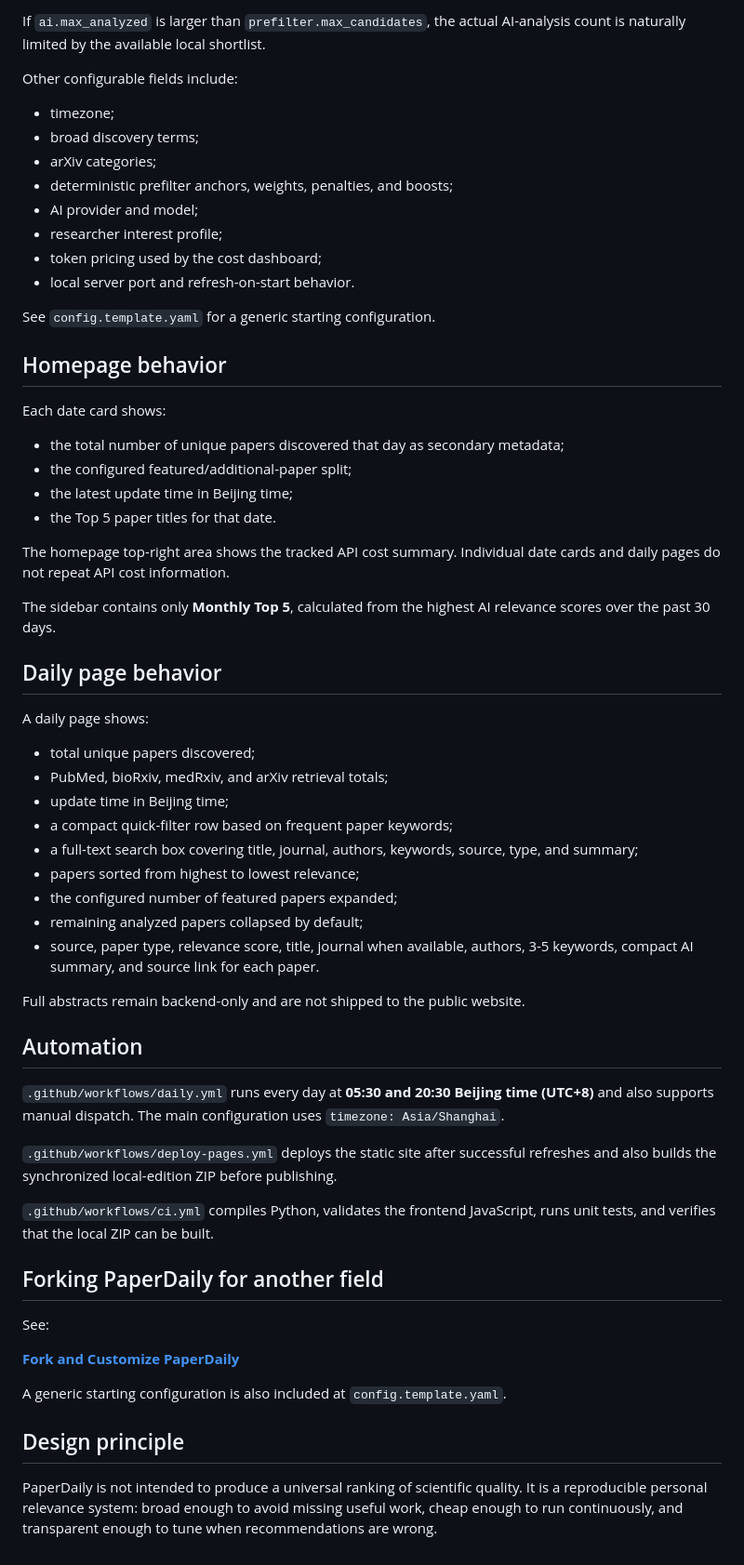
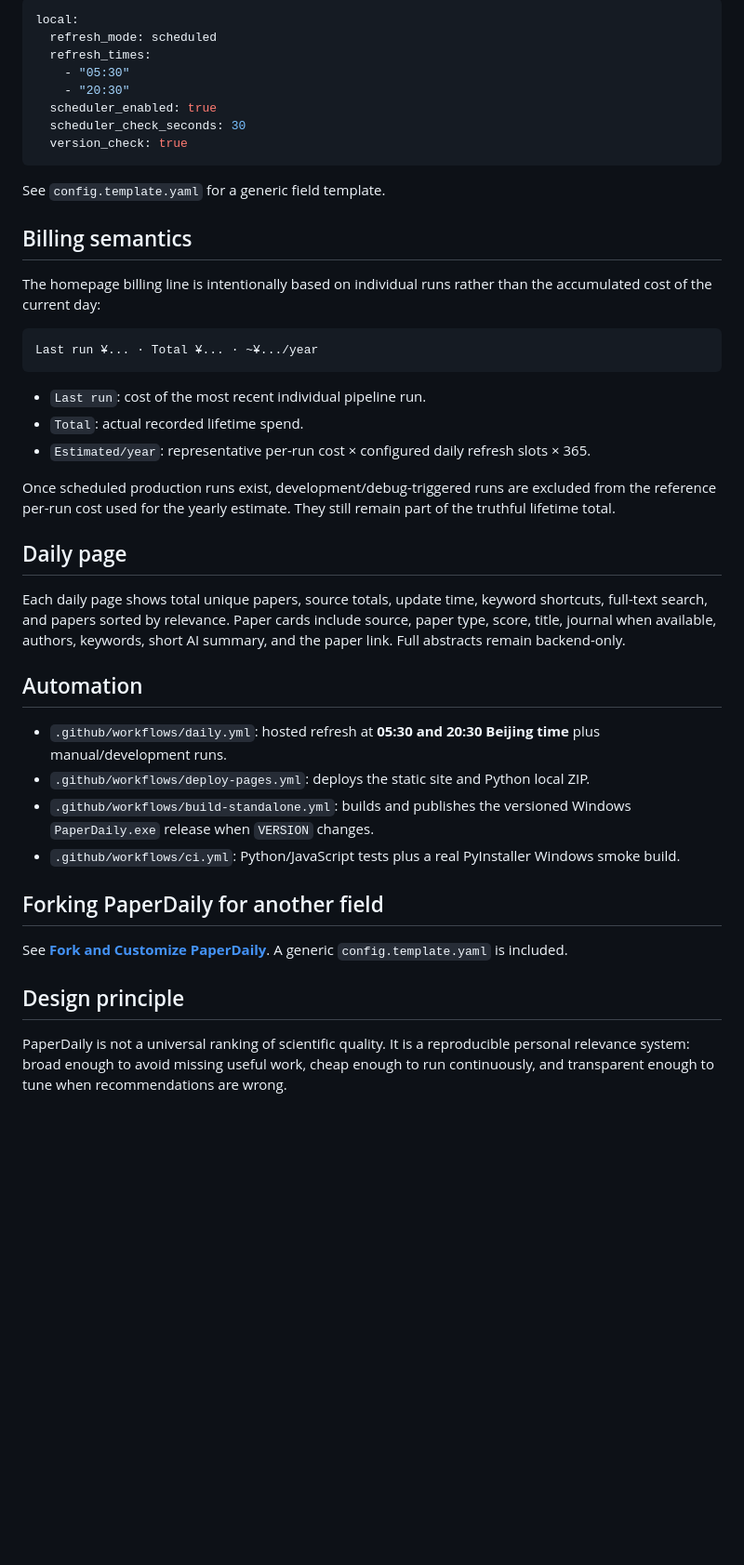
Before and after one commit to BryanWang0702/paperdaily, a Markdown page: README.md, the part around one of its changes. Shown at 93% size. Drawn GitHub-style; blank space fills up the shorter version.

Commit message:
Document standalone scheduler, themes, and per-run billing

````diff
--- a/README.md
+++ b/README.md
@@ -181,64 +158,46 @@ This creates an 80-paper local shortlist, analyzes the top 50 of that shortlist,
 
-If `ai.max_analyzed` is larger than `prefilter.max_candidates`, the actual AI-analysis count is naturally limited by the available local shortlist.
+```yaml
+local:
+  refresh_mode: scheduled
+  refresh_times:
+    - "05:30"
+    - "20:30"
+  scheduler_enabled: true
+  scheduler_check_seconds: 30
+  version_check: true
+```
 
-Other configurable fields include:
+See `config.template.yaml` for a generic field template.
 
-- timezone;
-- broad discovery terms;
-- arXiv categories;
-- deterministic prefilter anchors, weights, penalties, and boosts;
-- AI provider and model;
-- researcher interest profile;
-- token pricing used by the cost dashboard;
-- local server port and refresh-on-start behavior.
+## Billing semantics
 
-See `config.template.yaml` for a generic starting configuration.
+The homepage billing line is intentionally based on individual runs rather than the accumulated cost of the current day:
 
-## Homepage behavior
+```text
+Last run ¥... · Total ¥... · ~¥.../year
+```
 
-Each date card shows:
+- `Last run`: cost of the most recent individual pipeline run.
+- `Total`: actual recorded lifetime spend.
+- `Estimated/year`: representative per-run cost × configured daily refresh slots × 365.
 
-- the total number of unique papers discovered that day as secondary metadata;
-- the configured featured/additional-paper split;
-- the latest update time in Beijing time;
-- the Top 5 paper titles for that date.
+Once scheduled production runs exist, development/debug-triggered runs are excluded from the reference per-run cost used for the yearly estimate. They still remain part of the truthful lifetime total.
 
-The homepage top-right area shows the tracked API cost summary. Individual date cards and daily pages do not repeat API cost information.
+## Daily page
 
-The sidebar contains only **Monthly Top 5**, calculated from the highest AI relevance scores over the past 30 days.
-
-## Daily page behavior
-
-A daily page shows:
-
-- total unique papers discovered;
-- PubMed, bioRxiv, medRxiv, and arXiv retrieval totals;
-- update time in Beijing time;
-- a compact quick-filter row based on frequent paper keywords;
-- a full-text search box covering title, journal, authors, keywords, source, type, and summary;
-- papers sorted from highest to lowest relevance;
-- the configured number of featured papers expanded;
-- remaining analyzed papers collapsed by default;
-- source, paper type, relevance score, title, journal when available, authors, 3-5 keywords, compact AI summary, and source link for each paper.
-
-Full abstracts remain backend-only and are not shipped to the public website.
+Each daily page shows total unique papers, source totals, update time, keyword shortcuts, full-text search, and papers sorted by relevance. Paper cards include source, paper type, score, title, journal when available, authors, keywords, short AI summary, and the paper link. Full abstracts remain backend-only.
 
 ## Automation
 
-`.github/workflows/daily.yml` runs every day at **05:30 and 20:30 Beijing time (UTC+8)** and also supports manual dispatch. The main configuration uses `timezone: Asia/Shanghai`.
-
-`.github/workflows/deploy-pages.yml` deploys the static site after successful refreshes and also builds the synchronized local-edition ZIP before publishing.
-
-`.github/workflows/ci.yml` compiles Python, validates the frontend JavaScript, runs unit tests, and verifies that the local ZIP can be built.
+- `.github/workflows/daily.yml`: hosted refresh at **05:30 and 20:30 Beijing time** plus manual/development runs.
+- `.github/workflows/deploy-pages.yml`: deploys the static site and Python local ZIP.
+- `.github/workflows/build-standalone.yml`: builds and publishes the versioned Windows `PaperDaily.exe` release when `VERSION` changes.
+- `.github/workflows/ci.yml`: Python/JavaScript tests plus a real PyInstaller Windows smoke build.
 
 ## Forking PaperDaily for another field
 
-See:
-
-**[Fork and Customize PaperDaily](docs/FORK_AND_CUSTOMIZE.md)**
-
-A generic starting configuration is also included at `config.template.yaml`.
+See **[Fork and Customize PaperDaily](docs/FORK_AND_CUSTOMIZE.md)**. A generic `config.template.yaml` is included.
 
 ## Design principle
 
-PaperDaily is not intended to produce a universal ranking of scientific quality. It is a reproducible personal relevance system: broad enough to avoid missing useful work, cheap enough to run continuously, and transparent enough to tune when recommendations are wrong.
+PaperDaily is not a universal ranking of scientific quality. It is a reproducible personal relevance system: broad enough to avoid missing useful work, cheap enough to run continuously, and transparent enough to tune when recommendations are wrong.
````
Also changed, not shown: other parts of README.md (+57 -80 lines).
